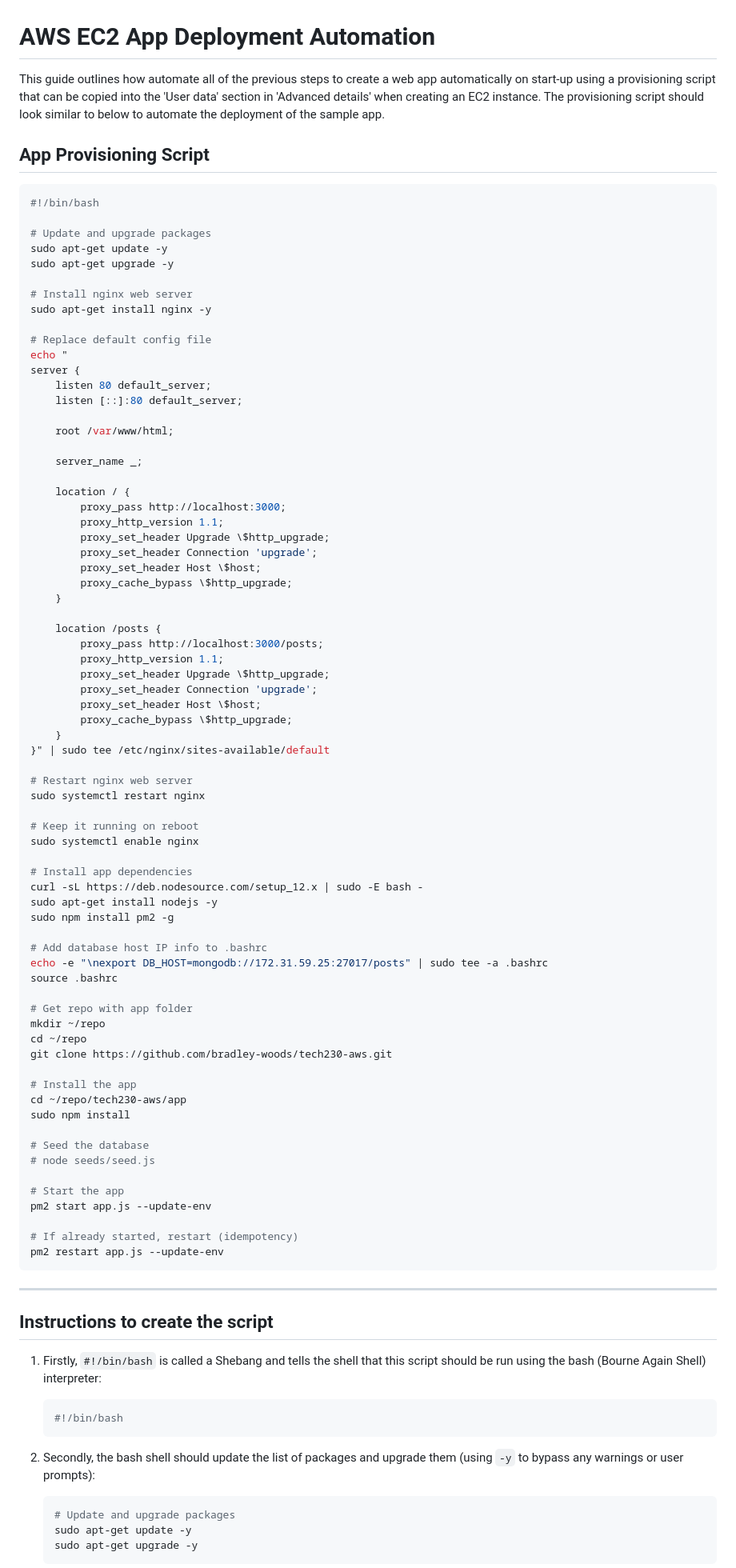
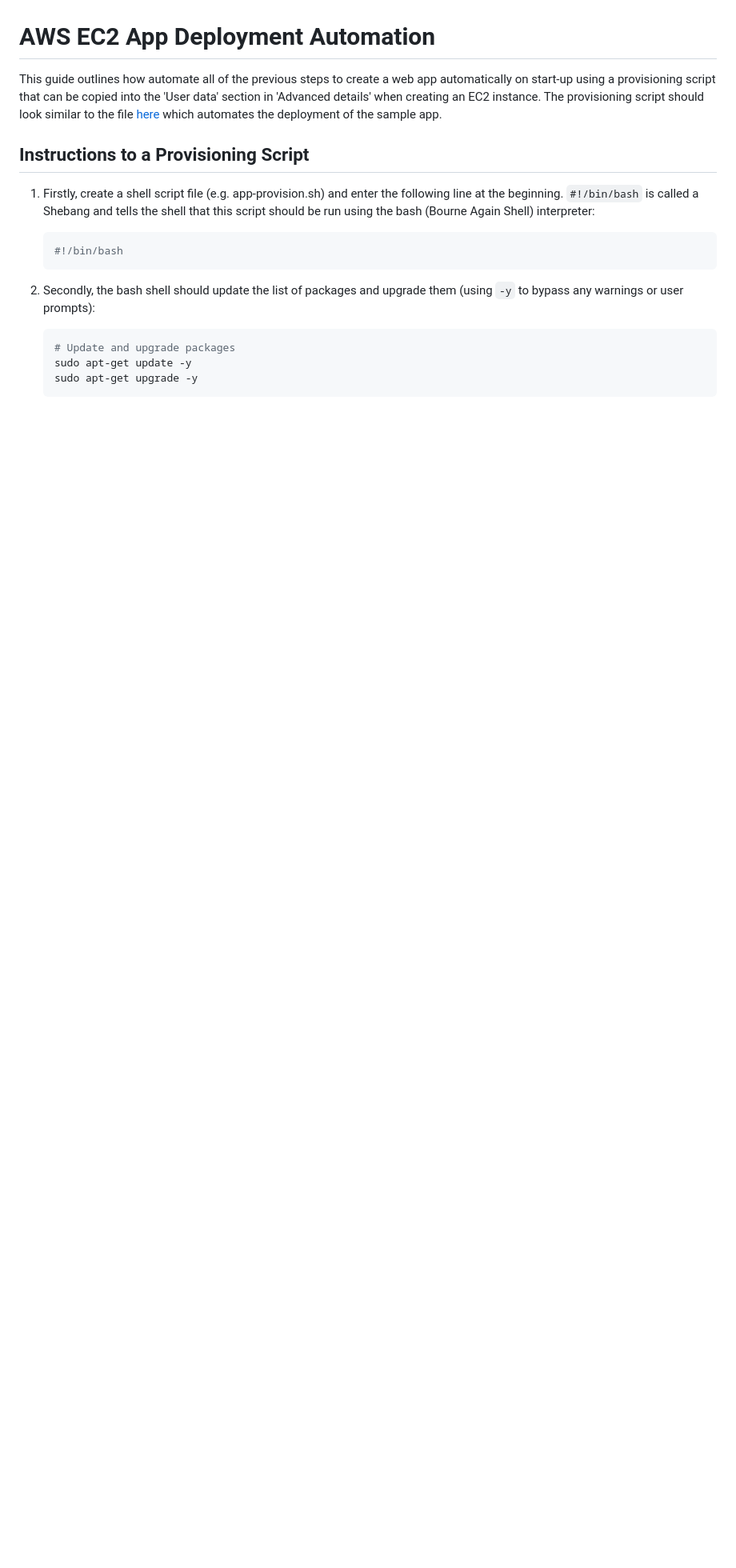
Before and after one commit to bradley-woods/tech230-aws, a Markdown page: aws-ec2-automation.md, the part around the change printed below. Shown: that part at 80% size. GitHub-like rendering; blank space fills up the shorter version.

Commit message:
Updated .md and .sh file for typos and small tweaks

````diff
--- a/aws-ec2-automation.md
+++ b/aws-ec2-automation.md
@@ -1,87 +1,10 @@
 # AWS EC2 App Deployment Automation
 
-This guide outlines how automate all of the previous steps to create a web app automatically on start-up using a provisioning script that can be copied into the 'User data' section in 'Advanced details' when creating an EC2 instance. The provisioning script should look similar to below to automate the deployment of the sample app.
+This guide outlines how automate all of the previous steps to create a web app automatically on start-up using a provisioning script that can be copied into the 'User data' section in 'Advanced details' when creating an EC2 instance. The provisioning script should look similar to the file [here](https://github.com/bradley-woods/tech230-aws/blob/main/provision-app.sh) which automates the deployment of the sample app.
 
-## App Provisioning Script
+## Instructions to a Provisioning Script
 
-```bash
-#!/bin/bash
-
-# Update and upgrade packages
-sudo apt-get update -y
-sudo apt-get upgrade -y
-
-# Install nginx web server
-sudo apt-get install nginx -y
-
-# Replace default config file
-echo "
-server {
-    listen 80 default_server;
-    listen [::]:80 default_server;
-
-    root /var/www/html;
-
-    server_name _;
-
-    location / {
-        proxy_pass http://localhost:3000;
-        proxy_http_version 1.1;
-        proxy_set_header Upgrade \$http_upgrade;
-        proxy_set_header Connection 'upgrade';
-        proxy_set_header Host \$host;
-        proxy_cache_bypass \$http_upgrade;
-    }
-
-    location /posts {
-        proxy_pass http://localhost:3000/posts;
-        proxy_http_version 1.1;
-        proxy_set_header Upgrade \$http_upgrade;
-        proxy_set_header Connection 'upgrade';
-        proxy_set_header Host \$host;
-        proxy_cache_bypass \$http_upgrade;
-    }
-}" | sudo tee /etc/nginx/sites-available/default
-
-# Restart nginx web server
-sudo systemctl restart nginx
-
-# Keep it running on reboot
-sudo systemctl enable nginx
-
-# Install app dependencies
-curl -sL https://deb.nodesource.com/setup_12.x | sudo -E bash -
-sudo apt-get install nodejs -y
-sudo npm install pm2 -g
-
-# Add database host IP info to .bashrc
-echo -e "\nexport DB_HOST=mongodb://172.31.59.25:27017/posts" | sudo tee -a .bashrc
-source .bashrc
-
-# Get repo with app folder
-mkdir ~/repo
-cd ~/repo
-git clone https://github.com/bradley-woods/tech230-aws.git
-
-# Install the app
-cd ~/repo/tech230-aws/app
-sudo npm install
-
-# Seed the database
-# node seeds/seed.js
-
-# Start the app
-pm2 start app.js --update-env
-
-# If already started, restart (idempotency)
-pm2 restart app.js --update-env
-```
-
----
-
-## Instructions to create the script
-
-1. Firstly, `#!/bin/bash` is called a Shebang and tells the shell that this script should be run using the bash (Bourne Again Shell) interpreter:
+1. Firstly, create a shell script file (e.g. app-provision.sh) and enter the following line at the beginning. `#!/bin/bash` is called a Shebang and tells the shell that this script should be run using the bash (Bourne Again Shell) interpreter:
 
     ```bash
     #!/bin/bash
````
Also changed, not shown: other parts of aws-ec2-automation.md (+8 -2 lines), images/node-running.png (added), 1 other file.
